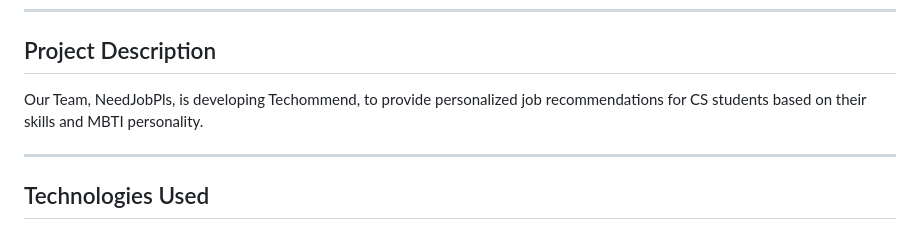
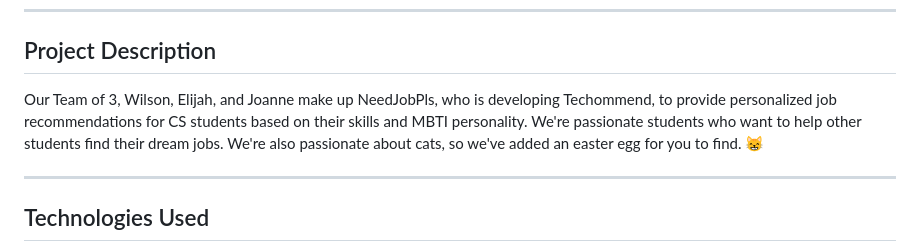
Before and after one commit to WilsonSue/2800-202310-DTC15, a Markdown page: README.md, the part around the change. GitHub-like rendering.

Commit message:
Add more to Project Description in README.md

```diff
--- a/README.md
+++ b/README.md
@@ -6,7 +6,7 @@
 
 ## Project Description
 
-Our Team, NeedJobPls, is developing Techommend, to provide personalized job recommendations for CS students based on their skills and MBTI personality.
+Our Team of 3, Wilson, Elijah, and Joanne make up NeedJobPls, who is developing Techommend, to provide personalized job recommendations for CS students based on their skills and MBTI personality. We're passionate students who want to help other students find their dream jobs. We're also passionate about cats, so we've added an easter egg for you to find. :smile_cat:
 
 ---
 
```
